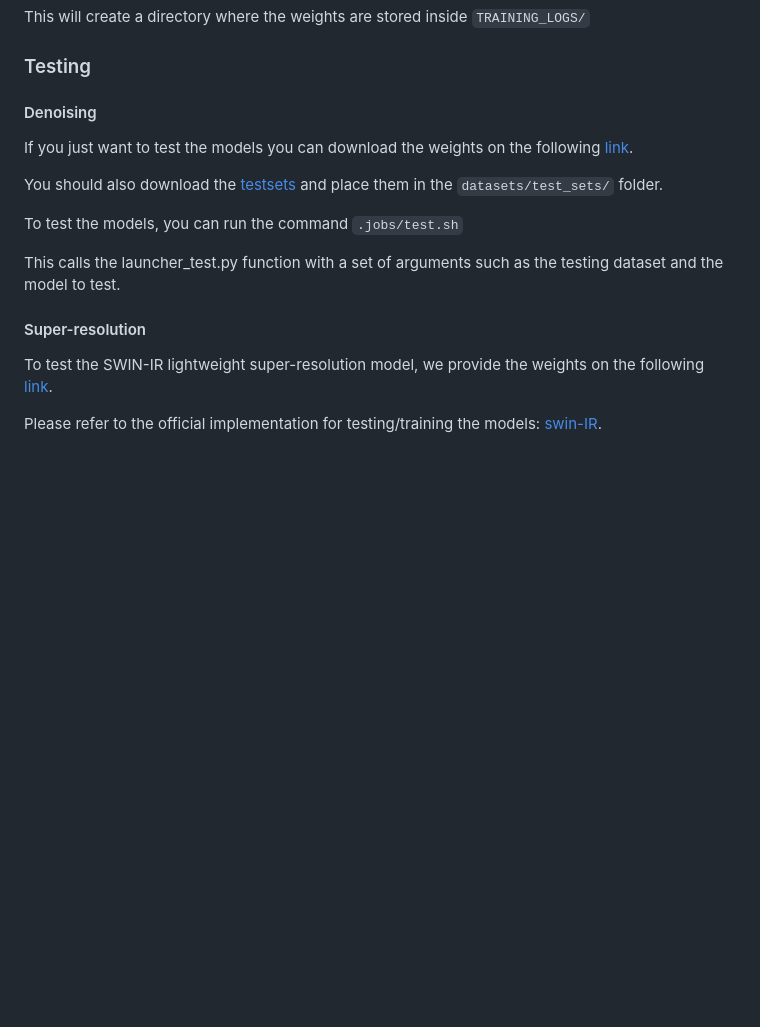
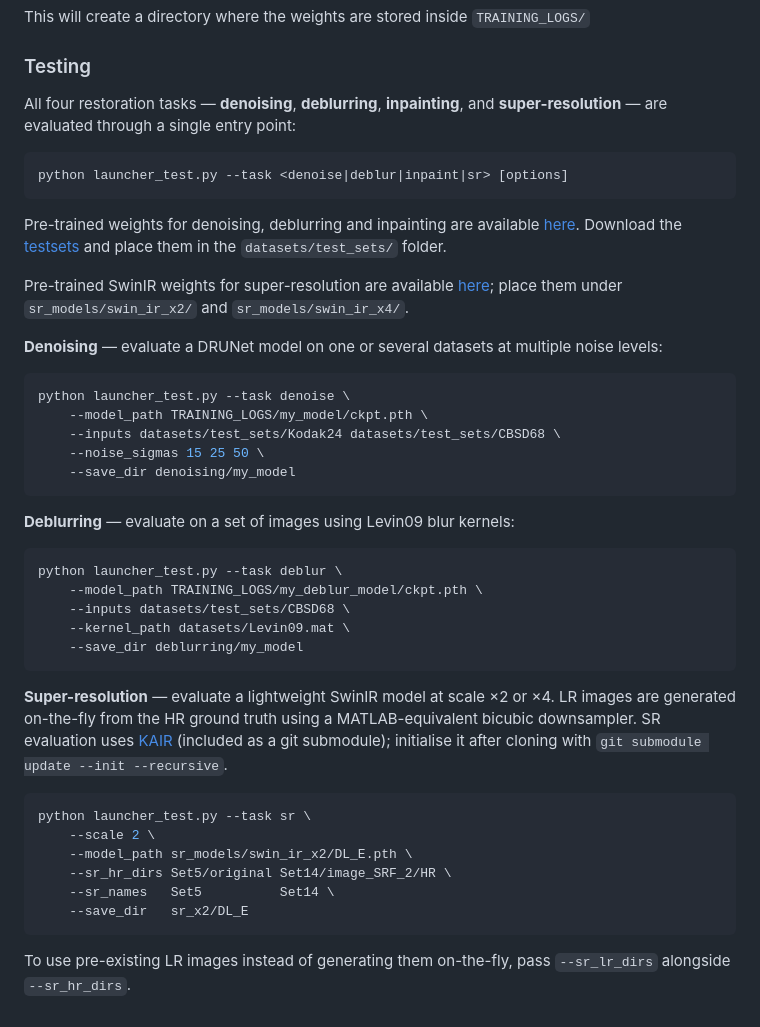
Before and after one commit to rachddou/DeadLeavesPlus, a Markdown page: README.md, the part around the change. Rendered like a GitHub page; blank space fills up the shorter version.

````diff
--- a/README.md
+++ b/README.md
@@ -99,18 +99,45 @@ This will create a directory where the weights are stored inside `TRAINING_LOGS/
 
 ### Testing
 
-#### Denoising
+All four restoration tasks — **denoising**, **deblurring**, **inpainting**, and **super-resolution** — are evaluated through a single entry point:
 
-If you just want to test the models you can download the weights on the following [link](https://drive.switch.ch/index.php/s/Bmdq0lOHylwgb9d).
+```bash
+python launcher_test.py --task <denoise|deblur|inpaint|sr> [options]
+```
 
-You should also download the [testsets](https://drive.switch.ch/index.php/s/jfh3N5ZNv1KVPpP) and place them in the `datasets/test_sets/` folder.
+Pre-trained weights for denoising, deblurring and inpainting are available [here](https://drive.switch.ch/index.php/s/Bmdq0lOHylwgb9d). Download the [testsets](https://drive.switch.ch/index.php/s/jfh3N5ZNv1KVPpP) and place them in the `datasets/test_sets/` folder.
 
-To test the models, you can run the command `.jobs/test.sh`
+Pre-trained SwinIR weights for super-resolution are available [here](https://drive.switch.ch/index.php/s/uCdAIpnKEfE09xJ); place them under `sr_models/swin_ir_x2/` and `sr_models/swin_ir_x4/`.
 
-This calls the launcher_test.py function with a set of arguments such as the testing dataset and the model to test.
+**Denoising** — evaluate a DRUNet model on one or several datasets at multiple noise levels:
 
-#### Super-resolution
+```bash
+python launcher_test.py --task denoise \
+    --model_path TRAINING_LOGS/my_model/ckpt.pth \
+    --inputs datasets/test_sets/Kodak24 datasets/test_sets/CBSD68 \
+    --noise_sigmas 15 25 50 \
+    --save_dir denoising/my_model
+```
 
-To test the SWIN-IR lightweight super-resolution model, we provide the weights on the following [link](https://drive.switch.ch/index.php/s/uCdAIpnKEfE09xJ).
+**Deblurring** — evaluate on a set of images using Levin09 blur kernels:
 
-Please refer to the official implementation for testing/training the models: [swin-IR](https://github.com/JingyunLiang/SwinIR?tab=readme-ov-file).
+```bash
+python launcher_test.py --task deblur \
+    --model_path TRAINING_LOGS/my_deblur_model/ckpt.pth \
+    --inputs datasets/test_sets/CBSD68 \
+    --kernel_path datasets/Levin09.mat \
+    --save_dir deblurring/my_model
+```
+
+**Super-resolution** — evaluate a lightweight SwinIR model at scale ×2 or ×4. LR images are generated on-the-fly from the HR ground truth using a MATLAB-equivalent bicubic downsampler. SR evaluation uses [KAIR](https://github.com/cszn/KAIR) (included as a git submodule); initialise it after cloning with `git submodule update --init --recursive`.
+
+```bash
+python launcher_test.py --task sr \
+    --scale 2 \
+    --model_path sr_models/swin_ir_x2/DL_E.pth \
+    --sr_hr_dirs Set5/original Set14/image_SRF_2/HR \
+    --sr_names   Set5          Set14 \
+    --save_dir   sr_x2/DL_E
+```
+
+To use pre-existing LR images instead of generating them on-the-fly, pass `--sr_lr_dirs` alongside `--sr_hr_dirs`.
````
